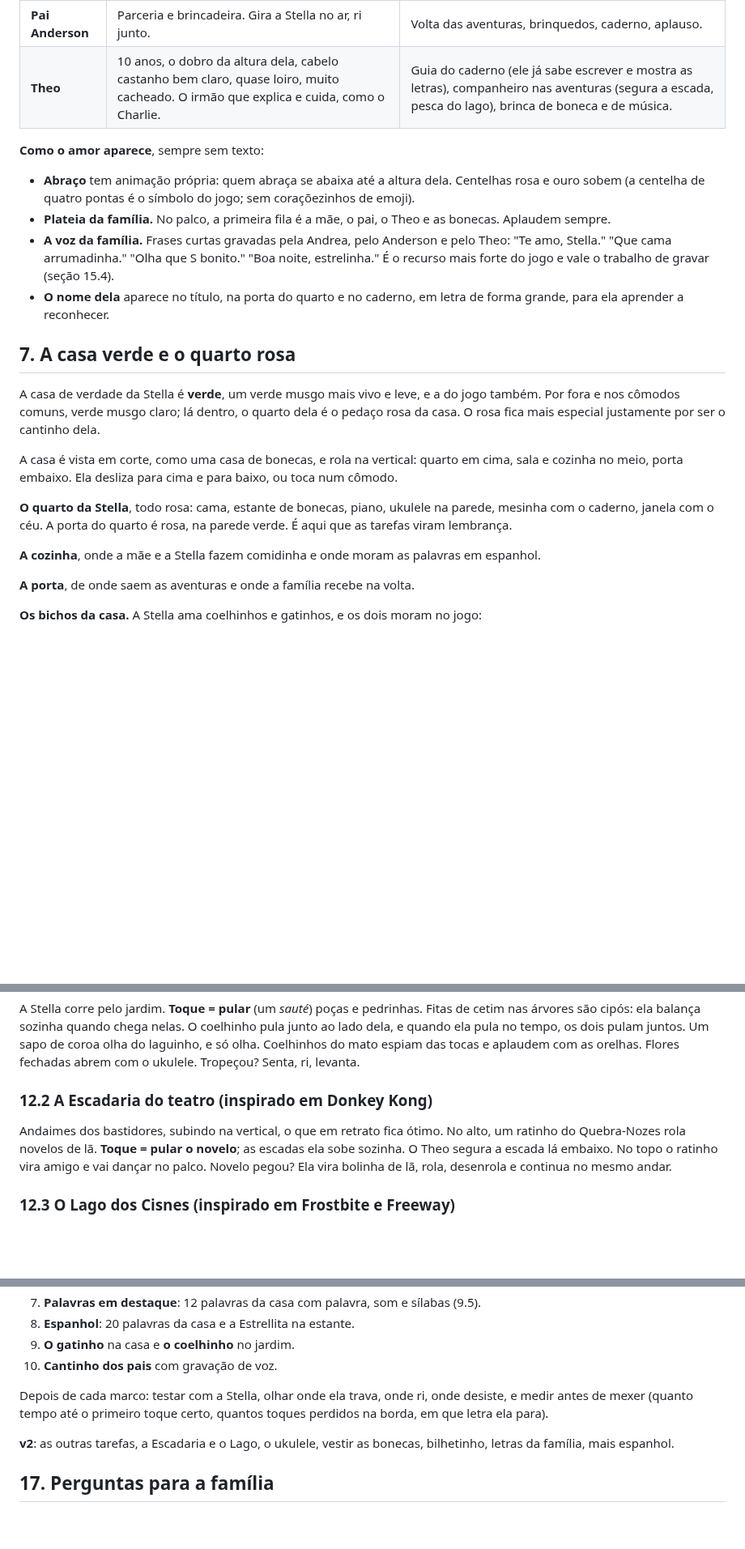
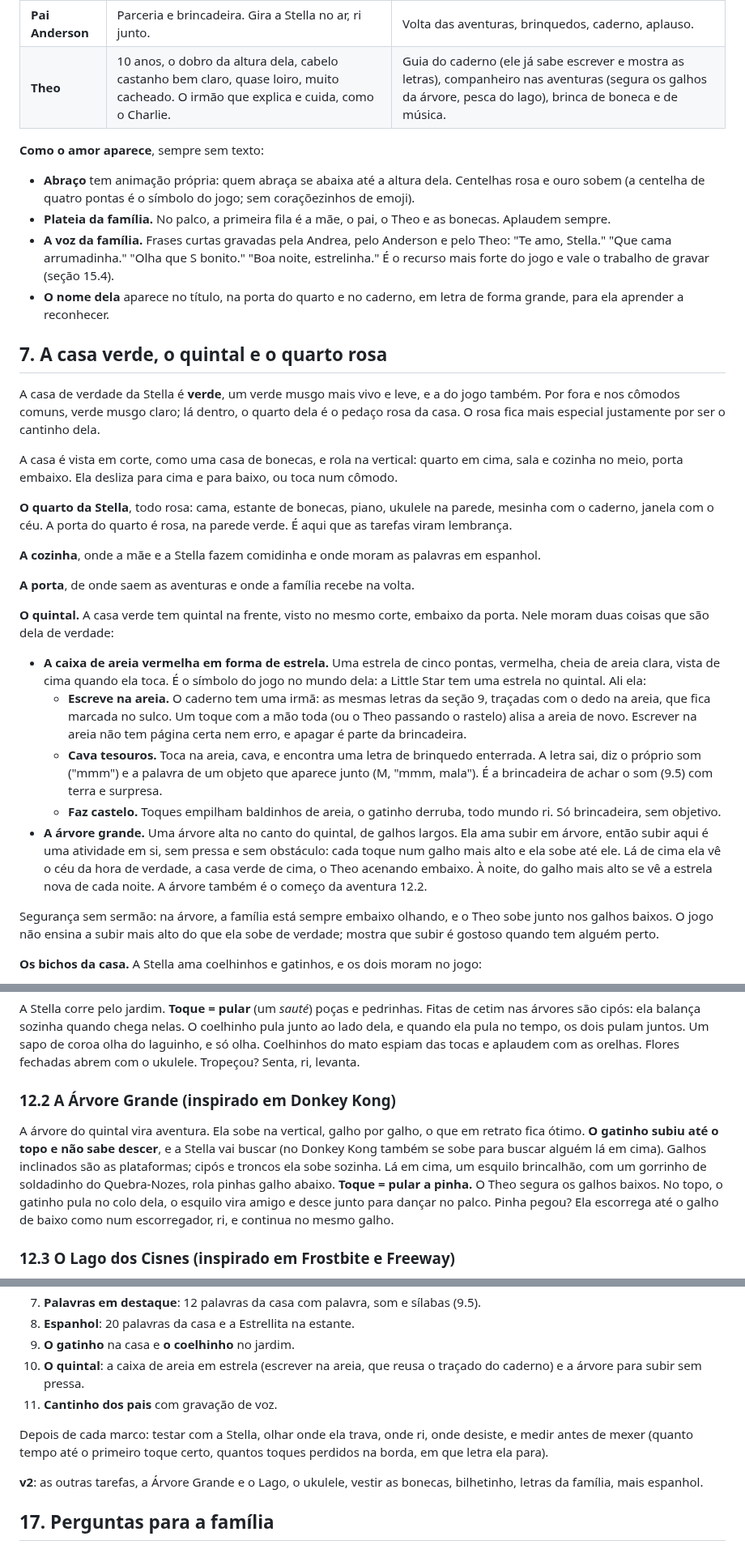
Before and after one commit to anderson-nielson/little-star, a Markdown page: SPEC.md, 3 parts joined by grey strips. Shown at 81% size. GitHub-like rendering; blank space fills up the shorter version.

Commit message:
Spec: quintal com a caixa de areia em estrela e a árvore grande
Escrever e cavar letras na areia; subir na árvore como atividade calma;
a aventura do Donkey Kong vira a Árvore Grande, buscando o gatinho.

Co-Authored-By: Claude Opus 5.5 <noreply@anthropic.com>
Claude-Session: https://claude.ai/code/session_01QxKkFmwZE4yrAgNREERpDt

```diff
--- a/SPEC.md
+++ b/SPEC.md
@@ -172,7 +172,7 @@ marionete por dados). Nada de copiar personagens, colagem ou estilo visual do de
 | **Stella** | 5 anos, pequena, loirinha, cabelo bem liso passando do ombro, solto no dia a dia e em coque no palco. Tutu rosa. | Tudo. |
 | **Mãe Andrea** | Aconchego. Recebe, abraça, cozinha junto, põe para dormir. | Porta, cozinha, hora de dormir, primeira fila do palco. |
 | **Pai Anderson** | Parceria e brincadeira. Gira a Stella no ar, ri junto. | Volta das aventuras, brinquedos, caderno, aplauso. |
-| **Theo** | 10 anos, o dobro da altura dela, cabelo castanho bem claro, quase loiro, muito cacheado. O irmão que explica e cuida, como o Charlie. | Guia do caderno (ele já sabe escrever e mostra as letras), companheiro nas aventuras (segura a escada, pesca do lago), brinca de boneca e de música. |
+| **Theo** | 10 anos, o dobro da altura dela, cabelo castanho bem claro, quase loiro, muito cacheado. O irmão que explica e cuida, como o Charlie. | Guia do caderno (ele já sabe escrever e mostra as letras), companheiro nas aventuras (segura os galhos da árvore, pesca do lago), brinca de boneca e de música. |
 
 **Como o amor aparece**, sempre sem texto:
 - **Abraço** tem animação própria: quem abraça se abaixa até a altura dela. Centelhas rosa e
@@ -185,7 +185,7 @@ marionete por dados). Nada de copiar personagens, colagem ou estilo visual do de
 - **O nome dela** aparece no título, na porta do quarto e no caderno, em letra de forma
   grande, para ela aprender a reconhecer.
 
-## 7. A casa verde e o quarto rosa
+## 7. A casa verde, o quintal e o quarto rosa
 
 A casa de verdade da Stella é **verde**, um verde musgo mais vivo e leve, e a do jogo também.
 Por fora e nos cômodos comuns, verde musgo claro; lá dentro, o quarto dela é o pedaço rosa da
@@ -200,6 +200,31 @@ com o caderno, janela com o céu. A porta do quarto é rosa, na parede verde. É
 **A cozinha**, onde a mãe e a Stella fazem comidinha e onde moram as palavras em espanhol.
 
 **A porta**, de onde saem as aventuras e onde a família recebe na volta.
+
+**O quintal.** A casa verde tem quintal na frente, visto no mesmo corte, embaixo da porta.
+Nele moram duas coisas que são dela de verdade:
+
+- **A caixa de areia vermelha em forma de estrela.** Uma estrela de cinco pontas, vermelha,
+  cheia de areia clara, vista de cima quando ela toca. É o símbolo do jogo no mundo dela:
+  a Little Star tem uma estrela no quintal. Ali ela:
+  - **Escreve na areia.** O caderno tem uma irmã: as mesmas letras da seção 9, traçadas com o
+    dedo na areia, que fica marcada no sulco. Um toque com a mão toda (ou o Theo passando o
+    rastelo) alisa a areia de novo. Escrever na areia não tem página certa nem erro, e apagar
+    é parte da brincadeira.
+  - **Cava tesouros.** Toca na areia, cava, e encontra uma letra de brinquedo enterrada. A
+    letra sai, diz o próprio som ("mmm") e a palavra de um objeto que aparece junto (M, "mmm,
+    mala"). É a brincadeira de achar o som (9.5) com terra e surpresa.
+  - **Faz castelo.** Toques empilham baldinhos de areia, o gatinho derruba, todo mundo ri.
+    Só brincadeira, sem objetivo.
+- **A árvore grande.** Uma árvore alta no canto do quintal, de galhos largos. Ela ama subir
+  em árvore, então subir aqui é uma atividade em si, sem pressa e sem obstáculo: cada toque
+  num galho mais alto e ela sobe até ele. Lá de cima ela vê o céu da hora de verdade, a casa
+  verde de cima, o Theo acenando embaixo. À noite, do galho mais alto se vê a estrela nova de
+  cada noite. A árvore também é o começo da aventura 12.2.
+
+Segurança sem sermão: na árvore, a família está sempre embaixo olhando, e o Theo sobe junto
+nos galhos baixos. O jogo não ensina a subir mais alto do que ela sobe de verdade; mostra que
+subir é gostoso quando tem alguém perto.
 
 **Os bichos da casa.** A Stella ama coelhinhos e gatinhos, e os dois moram no jogo:
 - **Um gatinho** mora na casa. Dorme na cama dela, se enrosca no pé do piano, segue ela de
@@ -414,11 +439,15 @@ nas árvores são cipós: ela balança sozinha quando chega nelas. O coelhinho p
 lado dela, e quando ela pula no tempo, os dois pulam juntos. Um sapo de coroa olha do
 laguinho, e só olha. Coelhinhos do mato espiam das tocas e aplaudem com as orelhas. Flores fechadas abrem com o ukulele. Tropeçou? Senta, ri, levanta.
 
-### 12.2 A Escadaria do teatro (inspirado em Donkey Kong)
-Andaimes dos bastidores, subindo na vertical, o que em retrato fica ótimo. No alto, um ratinho
-do Quebra-Nozes rola novelos de lã. **Toque = pular o novelo**; as escadas ela sobe sozinha.
-O Theo segura a escada lá embaixo. No topo o ratinho vira amigo e vai dançar no palco.
-Novelo pegou? Ela vira bolinha de lã, rola, desenrola e continua no mesmo andar.
+### 12.2 A Árvore Grande (inspirado em Donkey Kong)
+A árvore do quintal vira aventura. Ela sobe na vertical, galho por galho, o que em retrato
+fica ótimo. **O gatinho subiu até o topo e não sabe descer**, e a Stella vai buscar (no Donkey
+Kong também se sobe para buscar alguém lá em cima). Galhos inclinados são as plataformas;
+cipós e troncos ela sobe sozinha. Lá em cima, um esquilo brincalhão, com um gorrinho de
+soldadinho do Quebra-Nozes, rola pinhas galho abaixo. **Toque = pular a pinha.** O Theo segura
+os galhos baixos. No topo, o gatinho pula no colo dela, o esquilo vira amigo e desce junto
+para dançar no palco. Pinha pegou? Ela escorrega até o galho de baixo como num escorregador,
+ri, e continua no mesmo galho.
 
 ### 12.3 O Lago dos Cisnes (inspirado em Frostbite e Freeway)
 Atravessar o lago de baixo para cima pulando em vitórias-régias e cisnes que nadam em faixas.
@@ -556,13 +588,15 @@ metade.
 7. **Palavras em destaque**: 12 palavras da casa com palavra, som e sílabas (9.5).
 8. **Espanhol**: 20 palavras da casa e a Estrellita na estante.
 9. **O gatinho** na casa e **o coelhinho** no jardim.
-10. **Cantinho dos pais** com gravação de voz.
+10. **O quintal**: a caixa de areia em estrela (escrever na areia, que reusa o traçado do
+    caderno) e a árvore para subir sem pressa.
+11. **Cantinho dos pais** com gravação de voz.
 
 Depois de cada marco: testar com a Stella, olhar onde ela trava, onde ri, onde desiste, e
 medir antes de mexer (quanto tempo até o primeiro toque certo, quantos toques perdidos na
 borda, em que letra ela para).
 
-**v2**: as outras tarefas, a Escadaria e o Lago, o ukulele, vestir as bonecas, bilhetinho,
+**v2**: as outras tarefas, a Árvore Grande e o Lago, o ukulele, vestir as bonecas, bilhetinho,
 letras da família, mais espanhol.
 
 ## 17. Perguntas para a família
```
Also changed, not shown: other parts of SPEC.md (+19 -14 lines).
